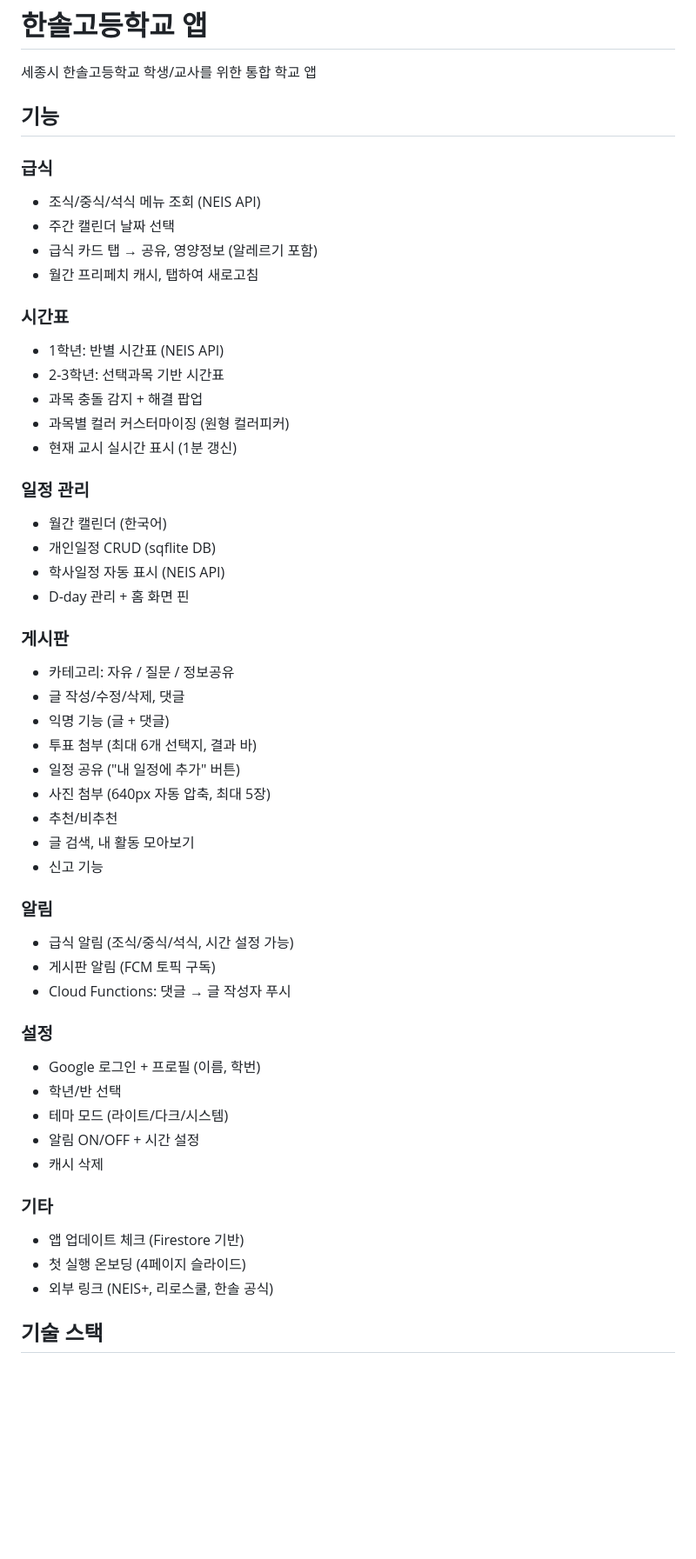
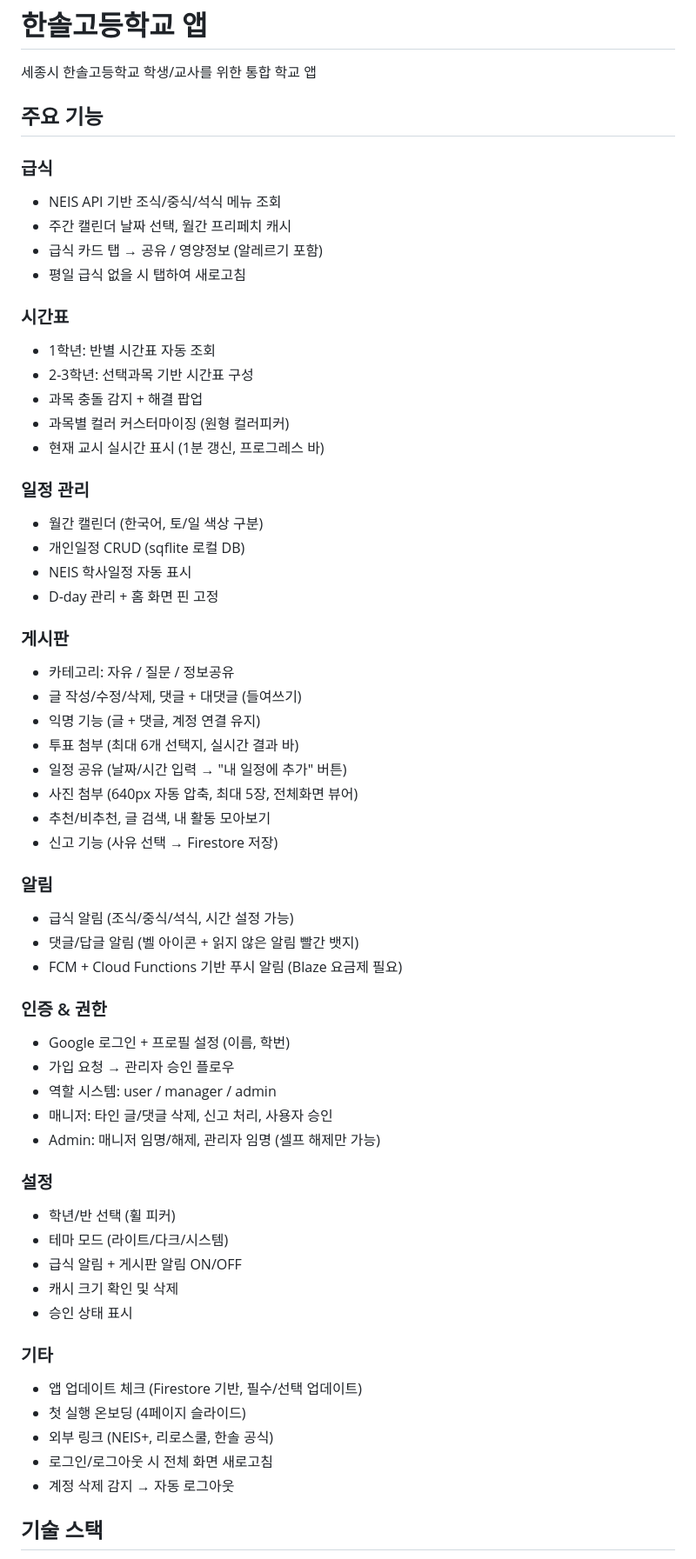
Before and after one commit to Monkshark/hansol_hs_flutter_app, a Markdown page: README.md, the part around one of its changes. Shown at 87% size. Drawn GitHub-style; blank space fills up the shorter version.

```diff
--- a/README.md
+++ b/README.md
@@ -2,54 +2,62 @@
 
 세종시 한솔고등학교 학생/교사를 위한 통합 학교 앱
 
-## 기능
+## 주요 기능
 
 ### 급식
-- 조식/중식/석식 메뉴 조회 (NEIS API)
-- 주간 캘린더 날짜 선택
-- 급식 카드 탭 → 공유, 영양정보 (알레르기 포함)
-- 월간 프리페치 캐시, 탭하여 새로고침
+- NEIS API 기반 조식/중식/석식 메뉴 조회
+- 주간 캘린더 날짜 선택, 월간 프리페치 캐시
+- 급식 카드 탭 → 공유 / 영양정보 (알레르기 포함)
+- 평일 급식 없을 시 탭하여 새로고침
 
 ### 시간표
-- 1학년: 반별 시간표 (NEIS API)
-- 2-3학년: 선택과목 기반 시간표
+- 1학년: 반별 시간표 자동 조회
+- 2-3학년: 선택과목 기반 시간표 구성
 - 과목 충돌 감지 + 해결 팝업
 - 과목별 컬러 커스터마이징 (원형 컬러피커)
-- 현재 교시 실시간 표시 (1분 갱신)
+- 현재 교시 실시간 표시 (1분 갱신, 프로그레스 바)
 
 ### 일정 관리
-- 월간 캘린더 (한국어)
-- 개인일정 CRUD (sqflite DB)
-- 학사일정 자동 표시 (NEIS API)
-- D-day 관리 + 홈 화면 핀
+- 월간 캘린더 (한국어, 토/일 색상 구분)
+- 개인일정 CRUD (sqflite 로컬 DB)
+- NEIS 학사일정 자동 표시
+- D-day 관리 + 홈 화면 핀 고정
 
 ### 게시판
 - 카테고리: 자유 / 질문 / 정보공유
-- 글 작성/수정/삭제, 댓글
-- 익명 기능 (글 + 댓글)
-- 투표 첨부 (최대 6개 선택지, 결과 바)
-- 일정 공유 ("내 일정에 추가" 버튼)
-- 사진 첨부 (640px 자동 압축, 최대 5장)
-- 추천/비추천
-- 글 검색, 내 활동 모아보기
-- 신고 기능
+- 글 작성/수정/삭제, 댓글 + 대댓글 (들여쓰기)
+- 익명 기능 (글 + 댓글, 계정 연결 유지)
+- 투표 첨부 (최대 6개 선택지, 실시간 결과 바)
+- 일정 공유 (날짜/시간 입력 → "내 일정에 추가" 버튼)
+- 사진 첨부 (640px 자동 압축, 최대 5장, 전체화면 뷰어)
+- 추천/비추천, 글 검색, 내 활동 모아보기
+- 신고 기능 (사유 선택 → Firestore 저장)
 
 ### 알림
 - 급식 알림 (조식/중식/석식, 시간 설정 가능)
-- 게시판 알림 (FCM 토픽 구독)
-- Cloud Functions: 댓글 → 글 작성자 푸시
+- 댓글/답글 알림 (벨 아이콘 + 읽지 않은 알림 빨간 뱃지)
+- FCM + Cloud Functions 기반 푸시 알림 (Blaze 요금제 필요)
+
+### 인증 & 권한
+- Google 로그인 + 프로필 설정 (이름, 학번)
+- 가입 요청 → 관리자 승인 플로우
+- 역할 시스템: user / manager / admin
+- 매니저: 타인 글/댓글 삭제, 신고 처리, 사용자 승인
+- Admin: 매니저 임명/해제, 관리자 임명 (셀프 해제만 가능)
 
 ### 설정
-- Google 로그인 + 프로필 (이름, 학번)
-- 학년/반 선택
+- 학년/반 선택 (휠 피커)
 - 테마 모드 (라이트/다크/시스템)
-- 알림 ON/OFF + 시간 설정
-- 캐시 삭제
+- 급식 알림 + 게시판 알림 ON/OFF
+- 캐시 크기 확인 및 삭제
+- 승인 상태 표시
 
 ### 기타
-- 앱 업데이트 체크 (Firestore 기반)
+- 앱 업데이트 체크 (Firestore 기반, 필수/선택 업데이트)
 - 첫 실행 온보딩 (4페이지 슬라이드)
 - 외부 링크 (NEIS+, 리로스쿨, 한솔 공식)
+- 로그인/로그아웃 시 전체 화면 새로고침
+- 계정 삭제 감지 → 자동 로그아웃
 
 ## 기술 스택
 
```
Also changed, not shown: other parts of README.md (+61 -30 lines).
